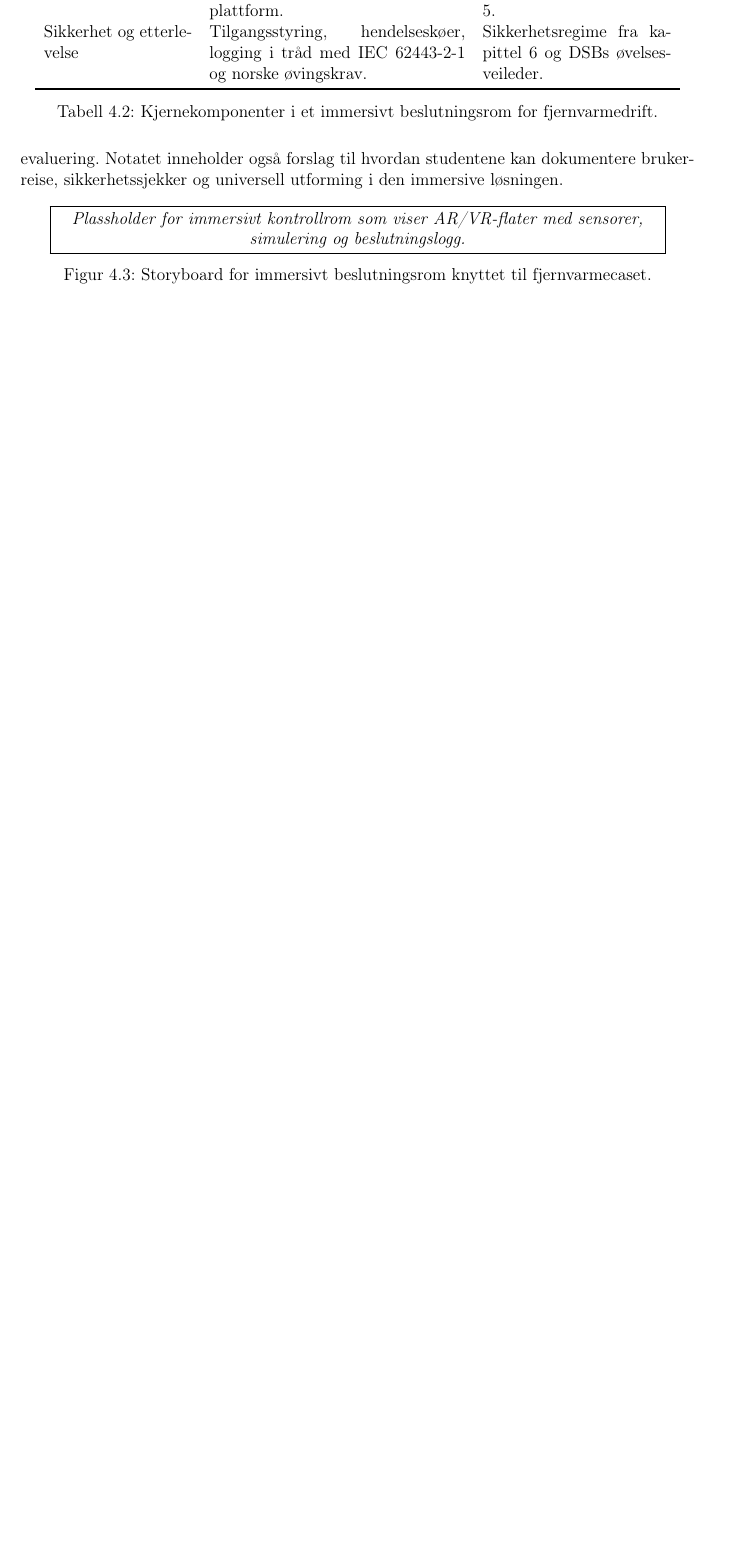
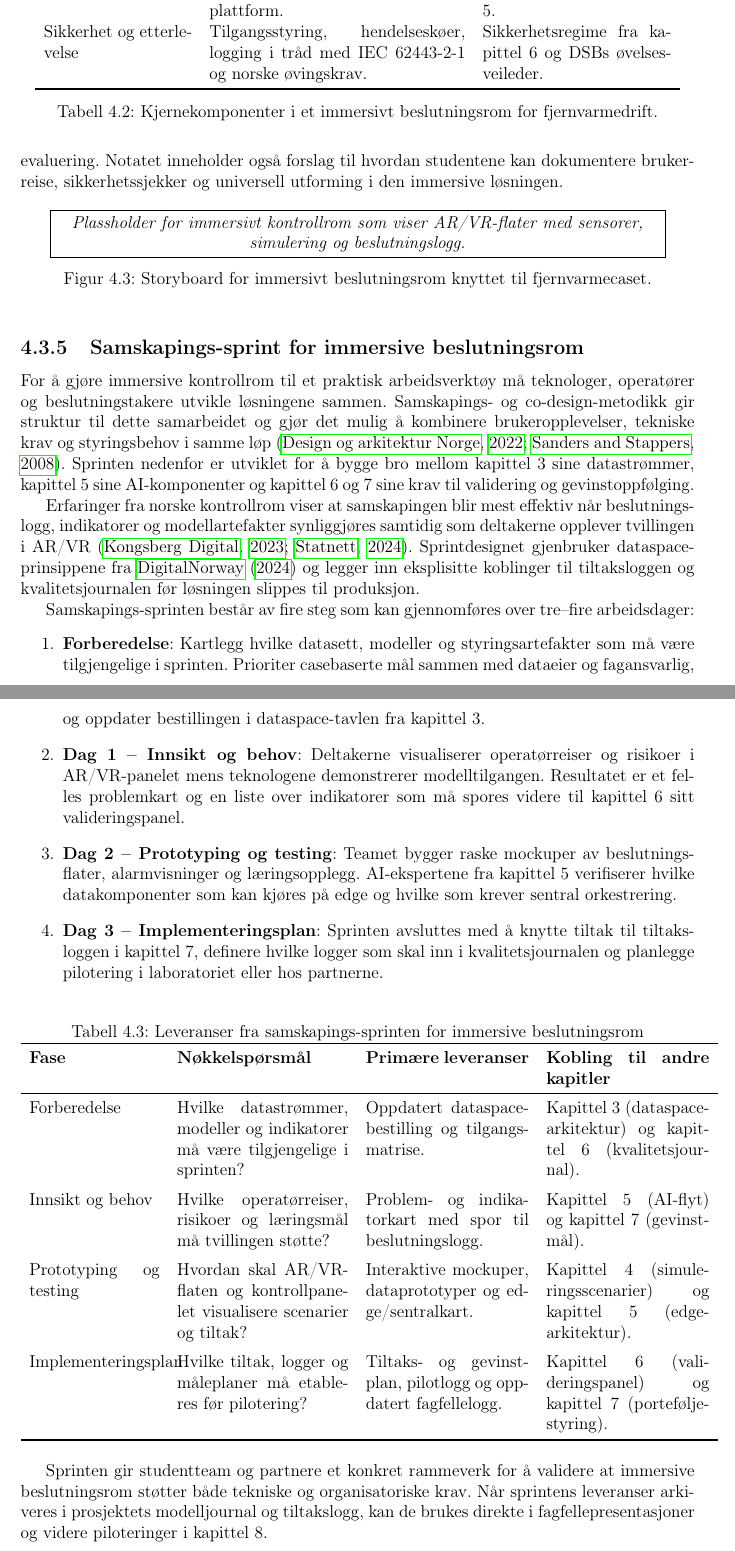
Before and after one commit to Nettking/roborepo, a LaTeX thesis (books/digitaltvilling_masterbok/main.tex, which reads books/digitaltvilling_masterbok/chapters/kapittel04-simulering.tex): part of page 85 of 308 before the commit and two parts of pages 85 and 86 of 310 after it, the two joined at a grey line, cut so that both start at the same text, the shorter picture padded with empty space. Compiled offline with pdfLaTeX.

Commit message:
DT-120: Samskapings-sprint for immersive beslutningsrom

```diff
--- a/books/digitaltvilling_masterbok/chapters/kapittel04-simulering.tex
+++ b/books/digitaltvilling_masterbok/chapters/kapittel04-simulering.tex
@@ -111,6 +111,40 @@ For fjernvarmecaset i dette kapitlet etableres et immersivt kontrollrom der sann
     \caption{Storyboard for immersivt beslutningsrom knyttet til fjernvarmecaset.}
     \label{fig:kap04-immersiv-beslutning}
 \end{figure}
+
+\subsection{Samskapings-sprint for immersive beslutningsrom}
+For å gjøre immersive kontrollrom til et praktisk arbeidsverktøy må teknologer, operatører og beslutningstakere utvikle løsningene sammen. Samskapings- og co-design-metodikk gir struktur til dette samarbeidet og gjør det mulig å kombinere brukeropplevelser, tekniske krav og styringsbehov i samme løp \citep{doga2022samskaping,sanders2008cocreation}. Sprinten nedenfor er utviklet for å bygge bro mellom kapittel~3 sine datastrømmer, kapittel~5 sine AI-komponenter og kapittel~6 og~7 sine krav til validering og gevinstoppfølging.
+
+Erfaringer fra norske kontrollrom viser at samskapingen blir mest effektiv når beslutningslogg, indikatorer og modellartefakter synliggjøres samtidig som deltakerne opplever tvillingen i AR/VR \citep{kongsberg2023kognitwin,statnett2024kontrolltarn}. Sprintdesignet gjenbruker dataspace-prinsippene fra \citet{digitalnorway2024dataspace} og legger inn eksplisitte koblinger til tiltaksloggen og kvalitetsjournalen før løsningen slippes til produksjon.
+
+Samskapings-sprinten består av fire steg som kan gjennomføres over tre–fire arbeidsdager:
+\begin{enumerate}
+    \item \textbf{Forberedelse}: Kartlegg hvilke datasett, modeller og styringsartefakter som må være tilgjengelige i sprinten. Prioriter casebaserte mål sammen med dataeier og fagansvarlig, og oppdater bestillingen i dataspace-tavlen fra kapittel~3.
+    \item \textbf{Dag 1 – Innsikt og behov}: Deltakerne visualiserer operatørreiser og risikoer i AR/VR-panelet mens teknologene demonstrerer modelltilgangen. Resultatet er et felles problemkart og en liste over indikatorer som må spores videre til kapittel~6 sitt valideringspanel.
+    \item \textbf{Dag 2 – Prototyping og testing}: Teamet bygger raske mockuper av beslutningsflater, alarmvisninger og læringsopplegg. AI-ekspertene fra kapittel~5 verifiserer hvilke datakomponenter som kan kjøres på edge og hvilke som krever sentral orkestrering.
+    \item \textbf{Dag 3 – Implementeringsplan}: Sprinten avsluttes med å knytte tiltak til tiltaksloggen i kapittel~7, definere hvilke logger som skal inn i kvalitetsjournalen og planlegge pilotering i laboratoriet eller hos partnerne.
+\end{enumerate}
+
+\begin{table}[htbp]
+    \centering
+    \caption{Leveranser fra samskapings-sprinten for immersive beslutningsrom}
+    \label{tab:kap04-codesign-sprint}
+    \begin{tabular}{p{3.2cm}p{4.2cm}p{4.0cm}p{4.0cm}}
+        \toprule
+        \textbf{Fase} & \textbf{Nøkkelspørsmål} & \textbf{Primære leveranser} & \textbf{Kobling til andre kapitler} \\
+        \midrule
+        Forberedelse & Hvilke datastrømmer, modeller og indikatorer må være tilgjengelige i sprinten? & Oppdatert dataspace-bestilling og tilgangsmatrise. & Kapittel~3 (dataspace-arkitektur) og kapittel~6 (kvalitetsjournal). \\
+        \addlinespace
+        Innsikt og behov & Hvilke operatørreiser, risikoer og læringsmål må tvillingen støtte? & Problem- og indikatorkart med spor til beslutningslogg. & Kapittel~5 (AI-flyt) og kapittel~7 (gevinstmål). \\
+        \addlinespace
+        Prototyping og testing & Hvordan skal AR/VR-flaten og kontrollpanelet visualisere scenarier og tiltak? & Interaktive mockuper, dataprototyper og edge/sentralkart. & Kapittel~4 (simuleringsscenarier) og kapittel~5 (edge-arkitektur). \\
+        \addlinespace
+        Implementeringsplan & Hvilke tiltak, logger og måleplaner må etableres før pilotering? & Tiltaks- og gevinstplan, pilotlogg og oppdatert fagfellelogg. & Kapittel~6 (valideringspanel) og kapittel~7 (porteføljestyring). \\
+        \bottomrule
+    \end{tabular}
+\end{table}
+
+Sprinten gir studentteam og partnere et konkret rammeverk for å validere at immersive beslutningsrom støtter både tekniske og organisatoriske krav. Når sprintens leveranser arkiveres i prosjektets modelljournal og tiltakslogg, kan de brukes direkte i fagfellepresentasjoner og videre piloteringer i kapittel~8.
 
 \subsection{Simuleringscase: Samordnet beredskapsøvelse}
 Som supplement til fjernvarmecaset beskrives en beredskapsøvelse for et norsk prosessanlegg der både operatører, driftsingeniører og eksterne beredskapsteam møtes i et immersivt kontrollrom. Tvillingen kombinerer kontinuerlige prosessmodeller, agentbaserte evakueringsscenarioer og diskret hendelsessimulering av vedlikeholdssituasjoner. Formålet er å teste koordinering og beslutningskvalitet når flere samtidige avvik oppstår.
```
Also changed, not shown: books/digitaltvilling_masterbok/completed_tasks.md (+1 -0 lines), books/digitaltvilling_masterbok/plan.md (+1 -1 lines), books/digitaltvilling_masterbok/support/oppgavetavle.md (+1 -0 lines), books/digitaltvilling_masterbok/support/referanser.bib (+20 -0 lines), books/digitaltvilling_masterbok/task_queue.md (+1 -0 lines).
